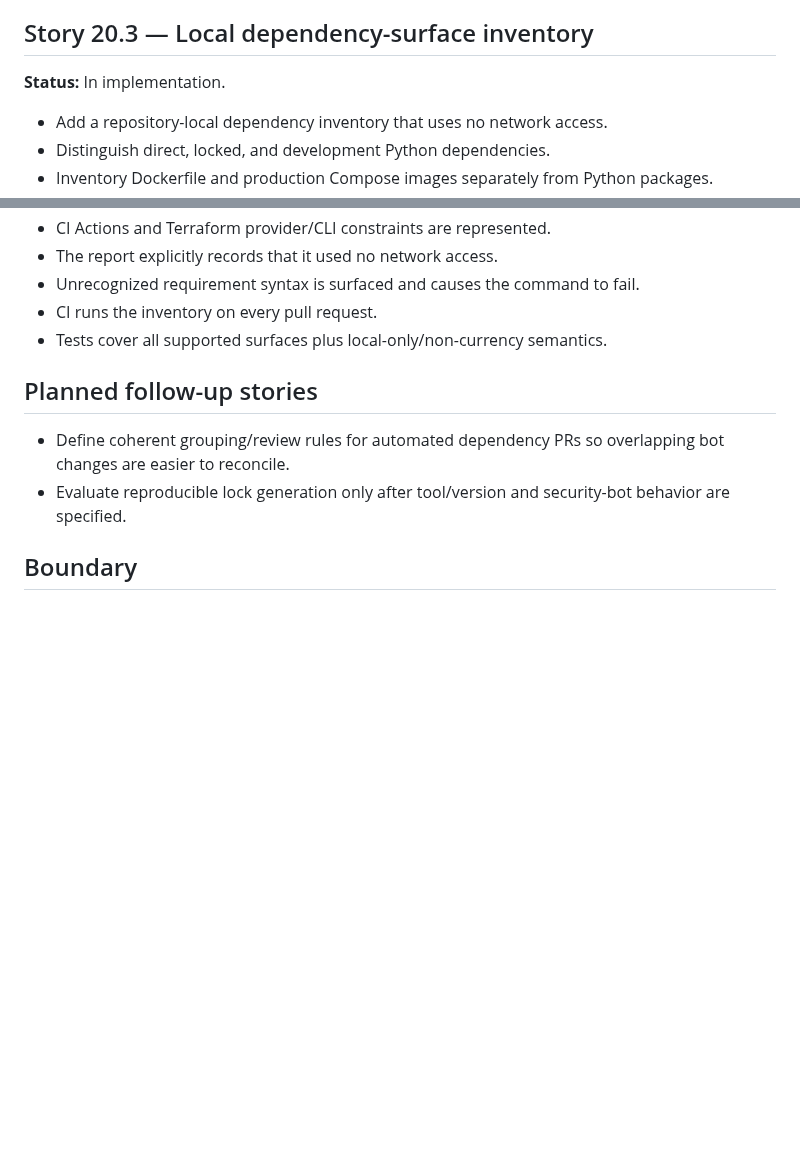
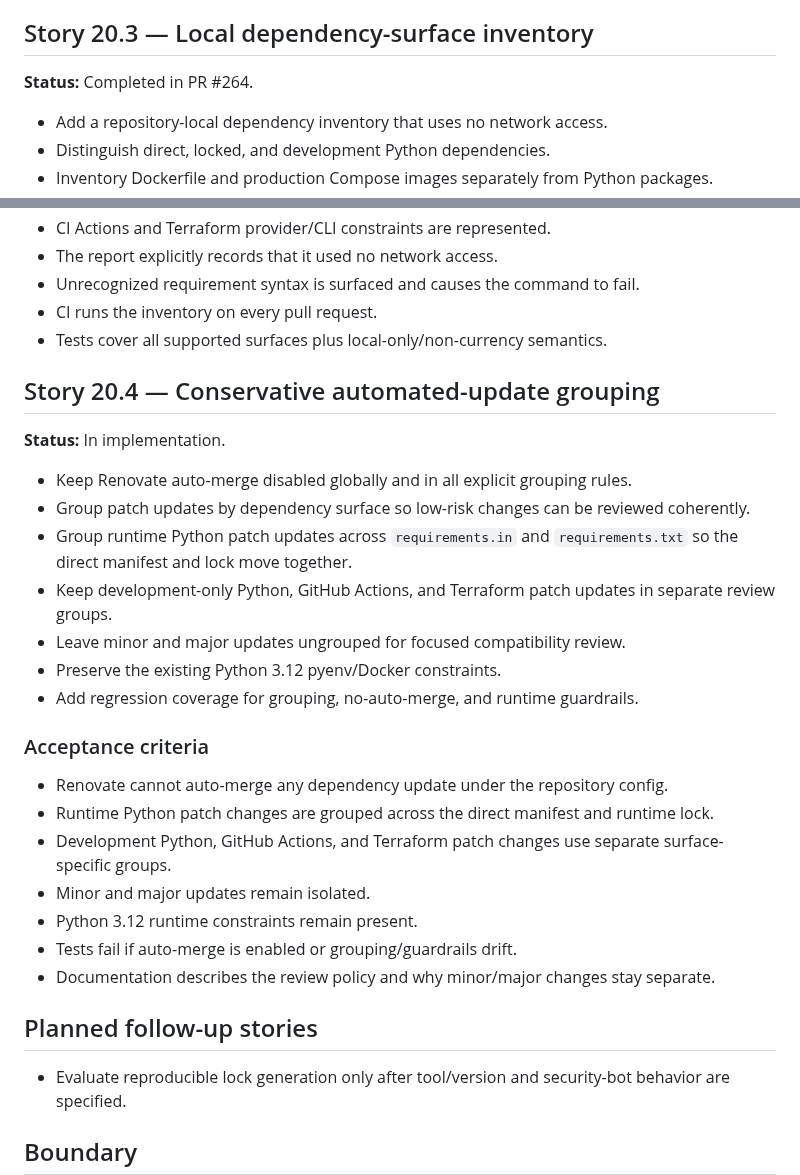
Before and after one commit to drakeg/twitclone, a Markdown page: docs/sprints/SPRINT_20.md, 2 parts joined by grey strips. Drawn GitHub-style; blank space fills up the shorter version.

Commit message:
Define conservative automated-update grouping story

```diff
--- a/docs/sprints/SPRINT_20.md
+++ b/docs/sprints/SPRINT_20.md
@@ -50,7 +50,7 @@ Make Ripple's dependency and runtime upgrade process explicit, reproducible, and
 
 ## Story 20.3 — Local dependency-surface inventory
 
-**Status:** In implementation.
+**Status:** Completed in PR #264.
 
 - Add a repository-local dependency inventory that uses no network access.
 - Distinguish direct, locked, and development Python dependencies.
@@ -72,9 +72,30 @@ Make Ripple's dependency and runtime upgrade process explicit, reproducible, and
 - CI runs the inventory on every pull request.
 - Tests cover all supported surfaces plus local-only/non-currency semantics.
 
+## Story 20.4 — Conservative automated-update grouping
+
+**Status:** In implementation.
+
+- Keep Renovate auto-merge disabled globally and in all explicit grouping rules.
+- Group patch updates by dependency surface so low-risk changes can be reviewed coherently.
+- Group runtime Python patch updates across `requirements.in` and `requirements.txt` so the direct manifest and lock move together.
+- Keep development-only Python, GitHub Actions, and Terraform patch updates in separate review groups.
+- Leave minor and major updates ungrouped for focused compatibility review.
+- Preserve the existing Python 3.12 pyenv/Docker constraints.
+- Add regression coverage for grouping, no-auto-merge, and runtime guardrails.
+
+### Acceptance criteria
+
+- Renovate cannot auto-merge any dependency update under the repository config.
+- Runtime Python patch changes are grouped across the direct manifest and runtime lock.
+- Development Python, GitHub Actions, and Terraform patch changes use separate surface-specific groups.
+- Minor and major updates remain isolated.
+- Python 3.12 runtime constraints remain present.
+- Tests fail if auto-merge is enabled or grouping/guardrails drift.
+- Documentation describes the review policy and why minor/major changes stay separate.
+
 ## Planned follow-up stories
 
-- Define coherent grouping/review rules for automated dependency PRs so overlapping bot changes are easier to reconcile.
 - Evaluate reproducible lock generation only after tool/version and security-bot behavior are specified.
 
 ## Boundary
```
